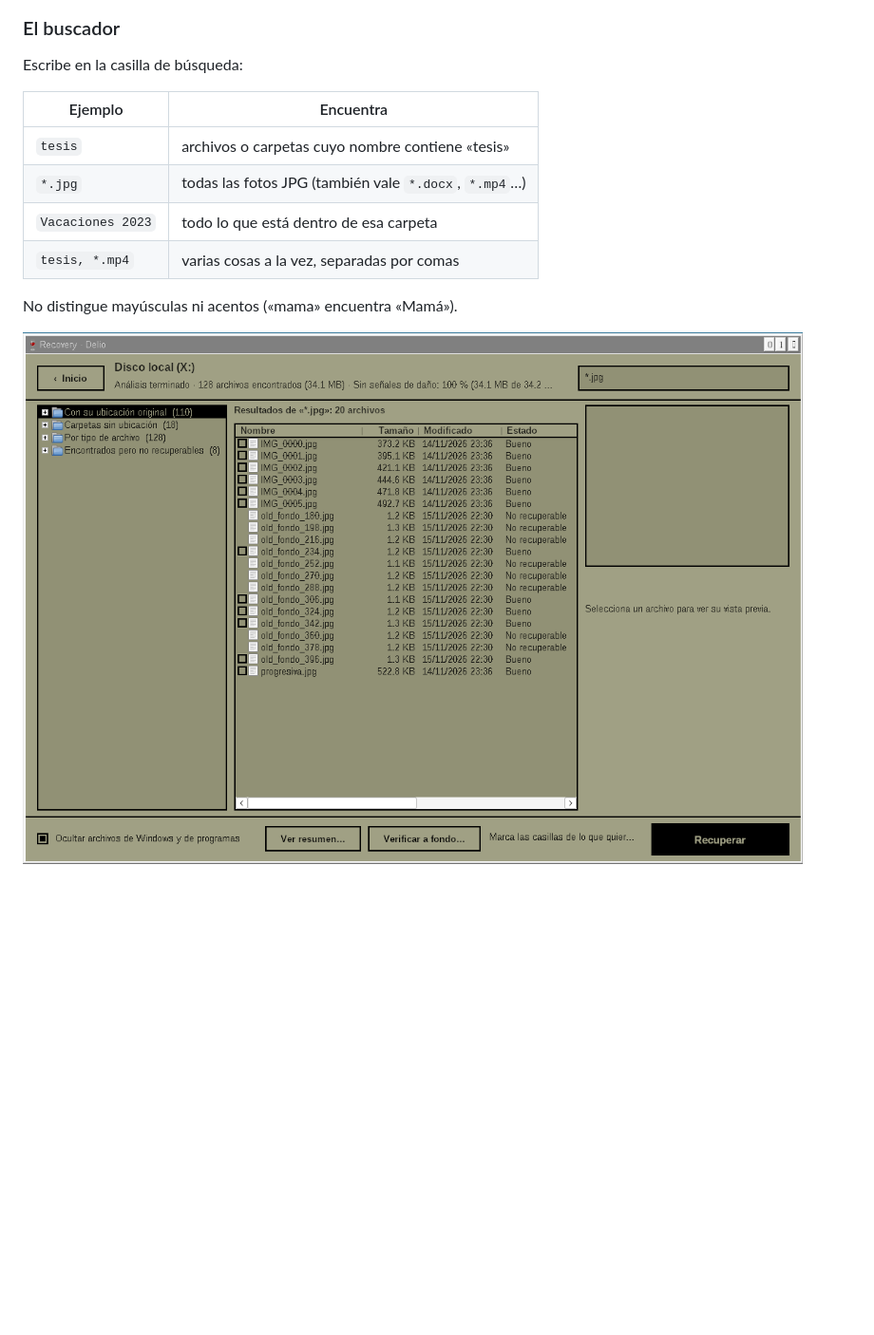
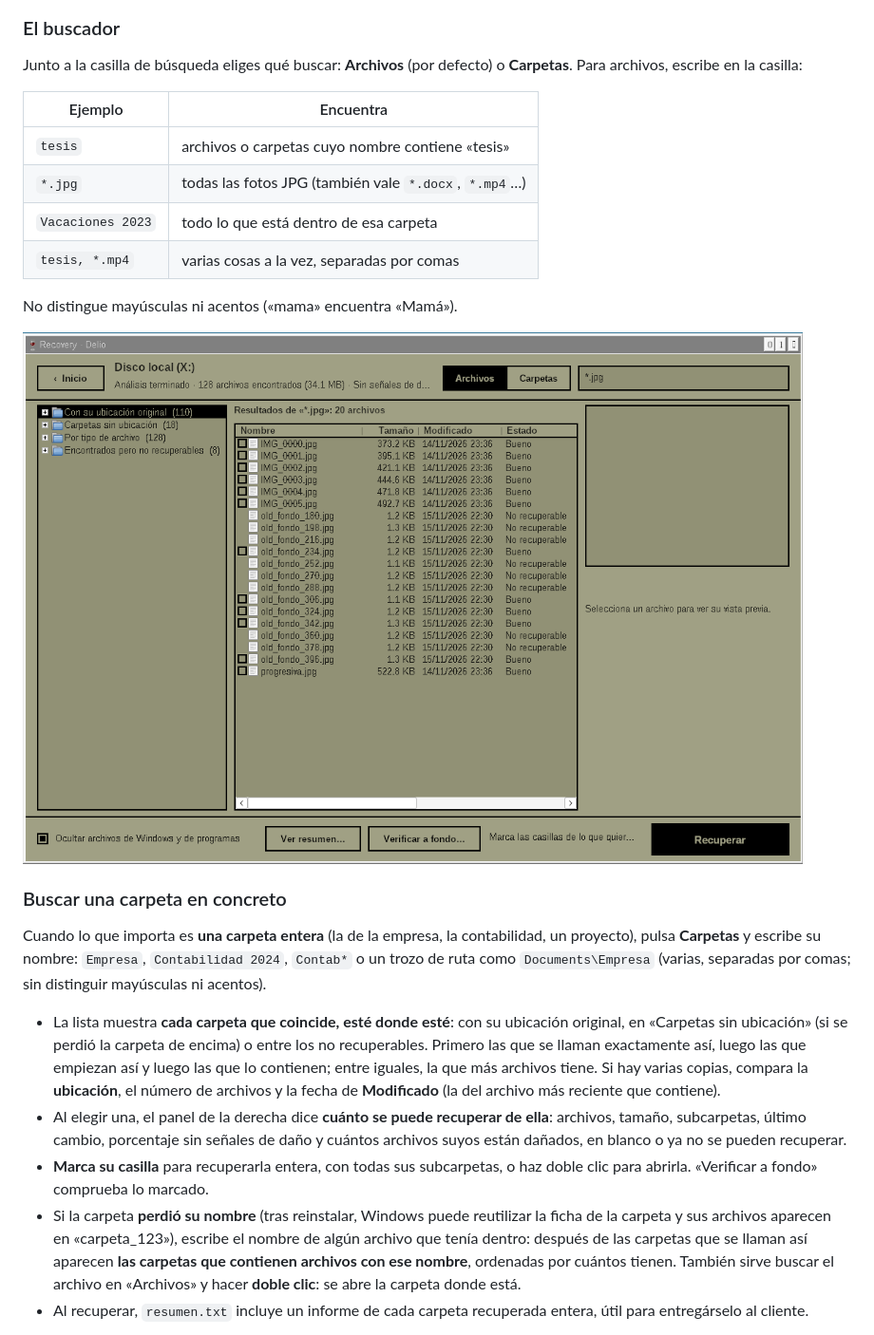
Before and after one commit to DieTad01/Recovery, a Markdown page: README.md, the part around one of its changes. Shown at 95% size. GitHub-like rendering; pictures changed too: docs/busqueda.png; blank space fills up the shorter version.

```diff
--- a/README.md
+++ b/README.md
@@ -131,7 +131,8 @@ dañado va a la carpeta `Dudosos`.
 
 ### El buscador
 
-Escribe en la casilla de búsqueda:
+Junto a la casilla de búsqueda eliges qué buscar: **Archivos** (por defecto) o
+**Carpetas**. Para archivos, escribe en la casilla:
 
 | Ejemplo | Encuentra |
 |---------|-----------|
@@ -143,3 +144,33 @@ Escribe en la casilla de búsqueda:
 No distingue mayúsculas ni acentos («mama» encuentra «Mamá»).
 
 ![Resultados de una búsqueda](docs/busqueda.png)
+
+### Buscar una carpeta en concreto
+
+Cuando lo que importa es **una carpeta entera** (la de la empresa, la
+contabilidad, un proyecto), pulsa **Carpetas** y escribe su nombre: `Empresa`,
+`Contabilidad 2024`, `Contab*` o un trozo de ruta como `Documents\Empresa`
+(varias, separadas por comas; sin distinguir mayúsculas ni acentos).
+
+- La lista muestra **cada carpeta que coincide, esté donde esté**: con su
+  ubicación original, en «Carpetas sin ubicación» (si se perdió la carpeta de
+  encima) o entre los no recuperables. Primero las que se llaman exactamente así,
+  luego las que empiezan así y luego las que lo contienen; entre iguales, la que
+  más archivos tiene. Si hay varias copias, compara la **ubicación**, el número
+  de archivos y la fecha de **Modificado** (la del archivo más reciente que
+  contiene).
+- Al elegir una, el panel de la derecha dice **cuánto se puede recuperar de
+  ella**: archivos, tamaño, subcarpetas, último cambio, porcentaje sin señales de
+  daño y cuántos archivos suyos están dañados, en blanco o ya no se pueden
+  recuperar.
+- **Marca su casilla** para recuperarla entera, con todas sus subcarpetas, o haz
+  doble clic para abrirla. «Verificar a fondo» comprueba lo marcado.
+- Si la carpeta **perdió su nombre** (tras reinstalar, Windows puede reutilizar
+  la ficha de la carpeta y sus archivos aparecen en «carpeta_123»), escribe el
+  nombre de algún archivo que tenía dentro: después de las carpetas que se
+  llaman así aparecen **las carpetas que contienen archivos con ese nombre**,
+  ordenadas por cuántos tienen. También sirve buscar el archivo en «Archivos» y
+  hacer **doble clic**: se abre la carpeta donde está.
+- Al recuperar, `resumen.txt` incluye un informe de cada carpeta recuperada
+  entera, útil para entregárselo al cliente.
+
```
Also changed, not shown: other parts of README.md (+3 -0 lines), docs/buscar_carpeta.png (added), docs/explorador.png, docs/explorador_noche.png, 13 other files.
